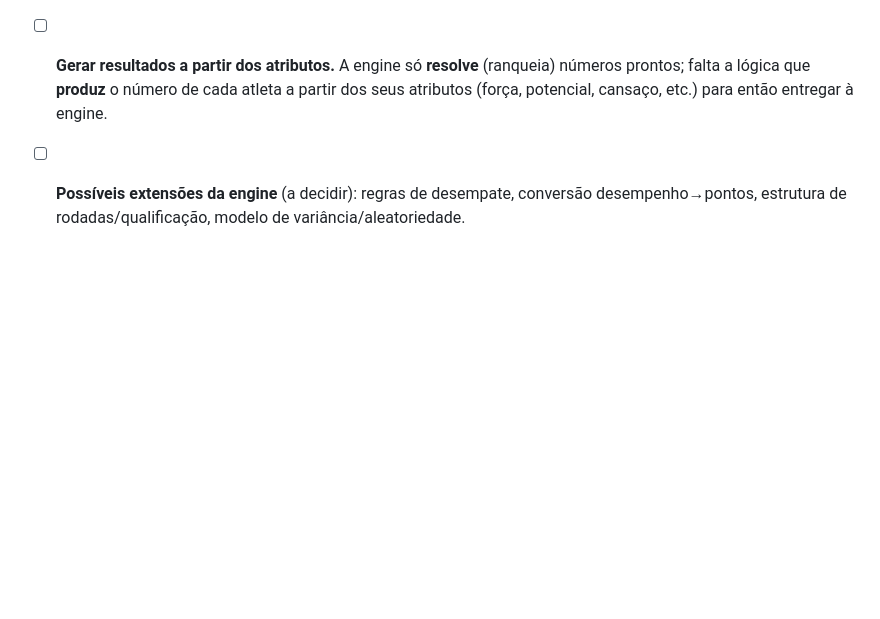
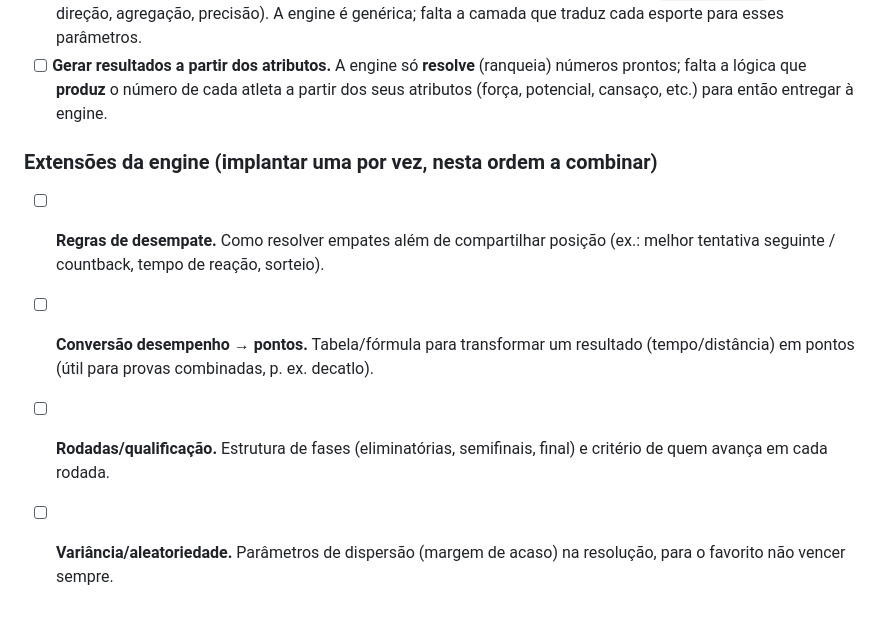
Before and after one commit to thiagofjv23/Olympiad, a Markdown page: TODO.md, the part around the change. GitHub-like rendering; blank space fills up the shorter version.

Commit message:
Record planned results-engine extensions in TODO
Break the future engine additions into separate TODO items to be
implemented one at a time: tie-breaking rules, performance-to-points
conversion, rounds/qualification structure and variance/randomness.

Co-Authored-By: Claude Opus 4.8 <noreply@anthropic.com>
Claude-Session: https://claude.ai/code/session_01SZjwjzdVxAdGCsrUiFX1tE

```diff
--- a/TODO.md
+++ b/TODO.md
@@ -102,6 +102,14 @@ Lista de coisas deixadas para depois, com contexto do porquê. Referenciada pela
       números prontos; falta a lógica que **produz** o número de cada atleta a
       partir dos seus atributos (força, potencial, cansaço, etc.) para então
       entregar à engine.
-- [ ] **Possíveis extensões da engine** (a decidir): regras de desempate,
-      conversão desempenho→pontos, estrutura de rodadas/qualificação, modelo de
-      variância/aleatoriedade.
+### Extensões da engine (implantar uma por vez, nesta ordem a combinar)
+
+- [ ] **Regras de desempate.** Como resolver empates além de compartilhar posição
+      (ex.: melhor tentativa seguinte / countback, tempo de reação, sorteio).
+- [ ] **Conversão desempenho → pontos.** Tabela/fórmula para transformar um
+      resultado (tempo/distância) em pontos (útil para provas combinadas, p. ex.
+      decatlo).
+- [ ] **Rodadas/qualificação.** Estrutura de fases (eliminatórias, semifinais,
+      final) e critério de quem avança em cada rodada.
+- [ ] **Variância/aleatoriedade.** Parâmetros de dispersão (margem de acaso) na
+      resolução, para o favorito não vencer sempre.
```
